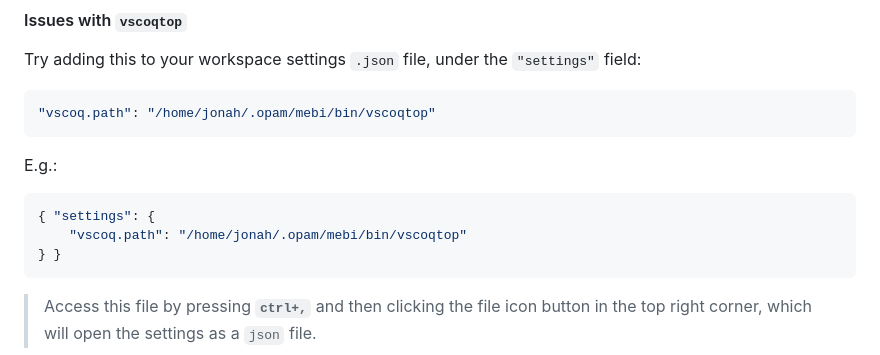
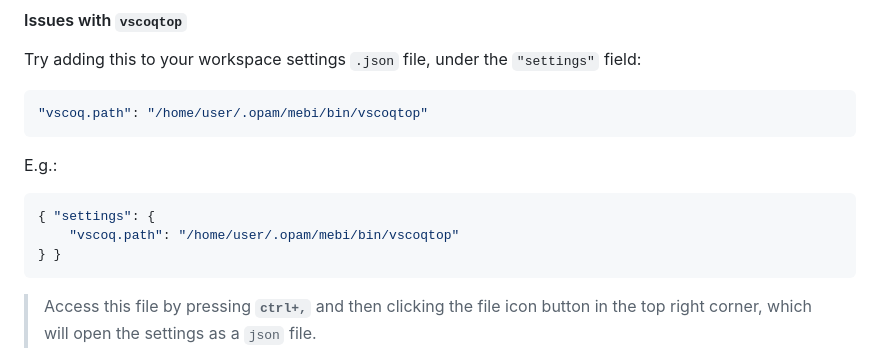
Before and after one commit to dcastrop/mebi_plugin, a Markdown page: README.md, the part around the change. Drawn GitHub-style.

````diff
--- a/README.md
+++ b/README.md
@@ -36,12 +36,12 @@ Use the **[`vscoq` extension](https://github.com/coq/vscoq)** and build as shown
 #### Issues with `vscoqtop`
 Try adding this to your workspace settings `.json` file, under the `"settings"` field:
 ```json
-"vscoq.path": "/home/jonah/.opam/mebi/bin/vscoqtop"
+"vscoq.path": "/home/user/.opam/mebi/bin/vscoqtop"
 ```
 E.g.:
 ```json
 { "settings": {
-    "vscoq.path": "/home/jonah/.opam/mebi/bin/vscoqtop"
+    "vscoq.path": "/home/user/.opam/mebi/bin/vscoqtop"
 } }
 ```
 
````
